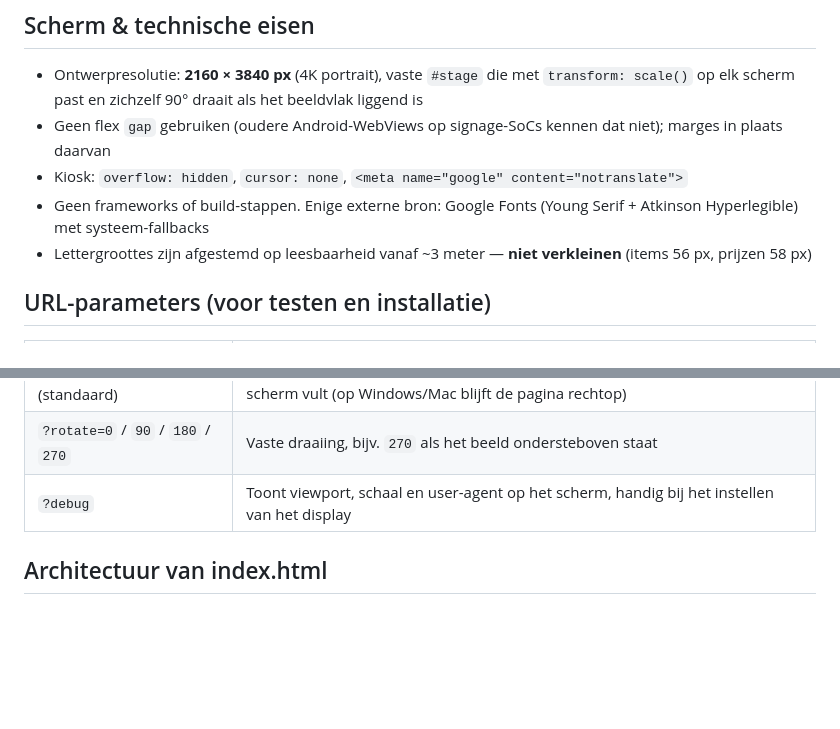
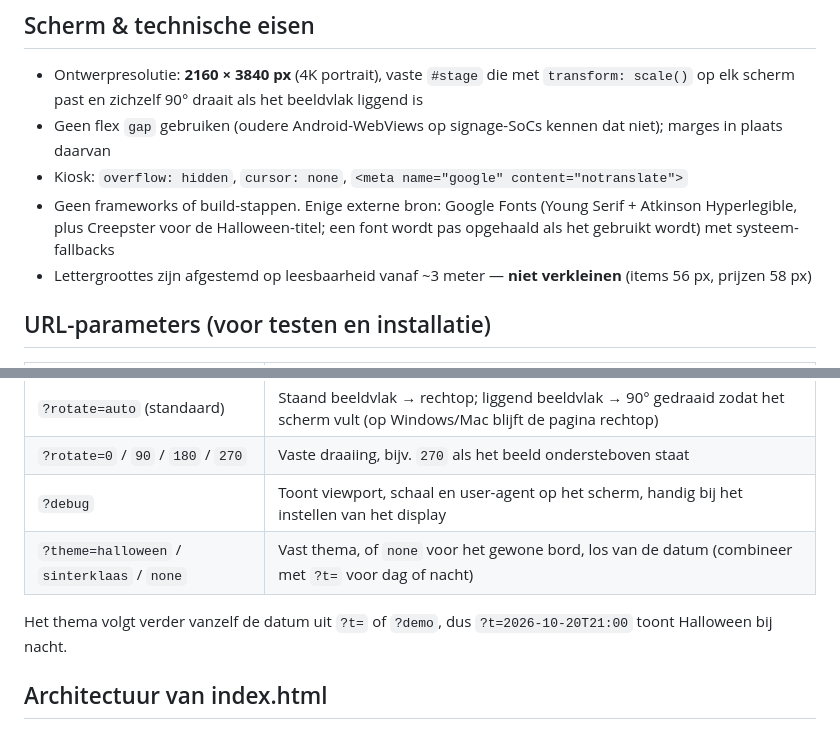
Before and after one commit to TiemenAfman/Baaiermerstee, a Markdown page: CLAUDE.md, 2 parts joined by grey strips. Rendered like a GitHub page; blank space fills up the shorter version.

```diff
--- a/CLAUDE.md
+++ b/CLAUDE.md
@@ -17,7 +17,7 @@ Narrowcasting-menubord voor dorpshuis Baaiermerstee in Bierum (Groningen). Één
 - Ontwerpresolutie: **2160 × 3840 px** (4K portrait), vaste `#stage` die met `transform: scale()` op elk scherm past en zichzelf 90° draait als het beeldvlak liggend is
 - Geen flex `gap` gebruiken (oudere Android-WebViews op signage-SoCs kennen dat niet); marges in plaats daarvan
 - Kiosk: `overflow: hidden`, `cursor: none`, `<meta name="google" content="notranslate">`
-- Geen frameworks of build-stappen. Enige externe bron: Google Fonts (Young Serif + Atkinson Hyperlegible) met systeem-fallbacks
+- Geen frameworks of build-stappen. Enige externe bron: Google Fonts (Young Serif + Atkinson Hyperlegible, plus Creepster voor de Halloween-titel; een font wordt pas opgehaald als het gebruikt wordt) met systeem-fallbacks
 - Lettergroottes zijn afgestemd op leesbaarheid vanaf ~3 meter — **niet verkleinen** (items 56 px, prijzen 58 px)
 
 ## URL-parameters (voor testen en installatie)
@@ -29,6 +29,9 @@ Narrowcasting-menubord voor dorpshuis Baaiermerstee in Bierum (Groningen). Één
 | `?rotate=auto` (standaard) | Staand beeldvlak → rechtop; liggend beeldvlak → 90° gedraaid zodat het scherm vult (op Windows/Mac blijft de pagina rechtop) |
 | `?rotate=0` / `90` / `180` / `270` | Vaste draaiing, bijv. `270` als het beeld ondersteboven staat |
 | `?debug` | Toont viewport, schaal en user-agent op het scherm, handig bij het instellen van het display |
+| `?theme=halloween` / `sinterklaas` / `none` | Vast thema, of `none` voor het gewone bord, los van de datum (combineer met `?t=` voor dag of nacht) |
+
+Het thema volgt verder vanzelf de datum uit `?t=` of `?demo`, dus `?t=2026-10-20T21:00` toont Halloween bij nacht.
 
 ## Architectuur van index.html
 
```
Also changed, not shown: other parts of CLAUDE.md (+27 -1 lines).
